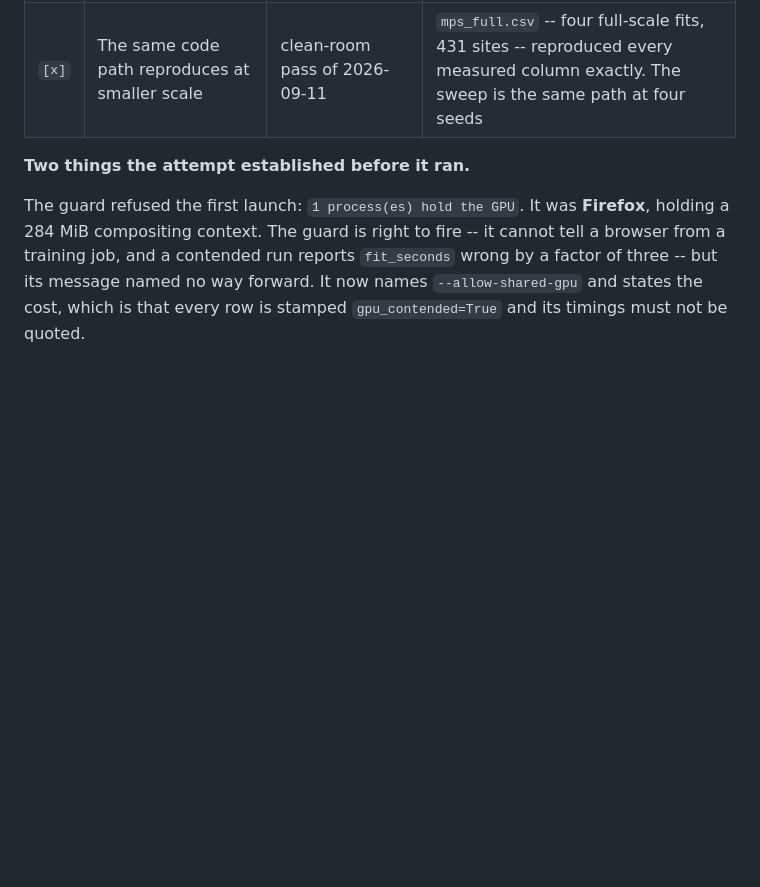
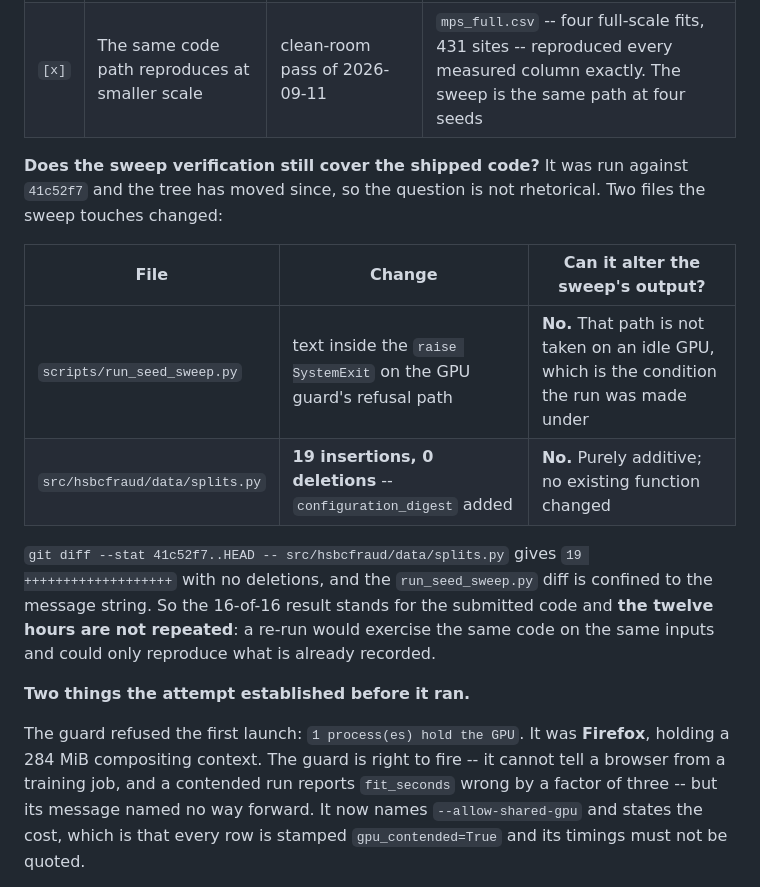
Before and after one commit to thedaemon-wizard/Global_Quantum_AI_Challenge_HSBC, a Markdown page: docs/VERIFICATION_CHECKLIST.md, the part around the change. GitHub-like rendering; blank space fills up the shorter version.

Commit message:
Show that the sweep verification still covers the shipped code
The 16-of-16 sweep result was measured at 41c52f7 and the tree has moved, so whether it
still covers what ships is not rhetorical. Two files the sweep touches changed:
run_seed_sweep.py, where the change is confined to the message string inside the GPU
guard's raise - a path not taken on an idle GPU, which is the condition the run was made
under - and src/hsbcfraud/data/splits.py, which is 19 insertions and 0 deletions, purely
additive.

So the result stands for the submitted code and the twelve hours are not repeated: a
re-run would exercise the same code on the same inputs and could only reproduce what is
already recorded.

```diff
--- a/docs/VERIFICATION_CHECKLIST.md
+++ b/docs/VERIFICATION_CHECKLIST.md
@@ -75,6 +75,20 @@ had ever regenerated. It backs `SweepBestAp` directly and, through
 |---|---|---|---|
 | `[x]` | Sixteen full-scale fits reproduce their measured columns from a fresh clone | clean-room clone at `41c52f7`, idle GPU, 2026-09-11 09:13 to 21:19 | **Exact on every fit**: `max \|delta\| = 0.000e+00` for ROC AUC, average precision and final loss across all 16. Summary table byte-identical. `gpu_contended = False`, so the timings are quotable |
 | `[x]` | The same code path reproduces at smaller scale | clean-room pass of 2026-09-11 | `mps_full.csv` -- four full-scale fits, 431 sites -- reproduced every measured column exactly. The sweep is the same path at four seeds |
+
+**Does the sweep verification still cover the shipped code?** It was run against `41c52f7` and
+the tree has moved since, so the question is not rhetorical. Two files the sweep touches changed:
+
+| File | Change | Can it alter the sweep's output? |
+|---|---|---|
+| `scripts/run_seed_sweep.py` | text inside the `raise SystemExit` on the GPU guard's refusal path | **No.** That path is not taken on an idle GPU, which is the condition the run was made under |
+| `src/hsbcfraud/data/splits.py` | **19 insertions, 0 deletions** -- `configuration_digest` added | **No.** Purely additive; no existing function changed |
+
+`git diff --stat 41c52f7..HEAD -- src/hsbcfraud/data/splits.py` gives `19 +++++++++++++++++++`
+with no deletions, and the `run_seed_sweep.py` diff is confined to the message string. So the
+16-of-16 result stands for the submitted code and **the twelve hours are not repeated**: a
+re-run would exercise the same code on the same inputs and could only reproduce what is already
+recorded.
 
 **Two things the attempt established before it ran.**
 
```
